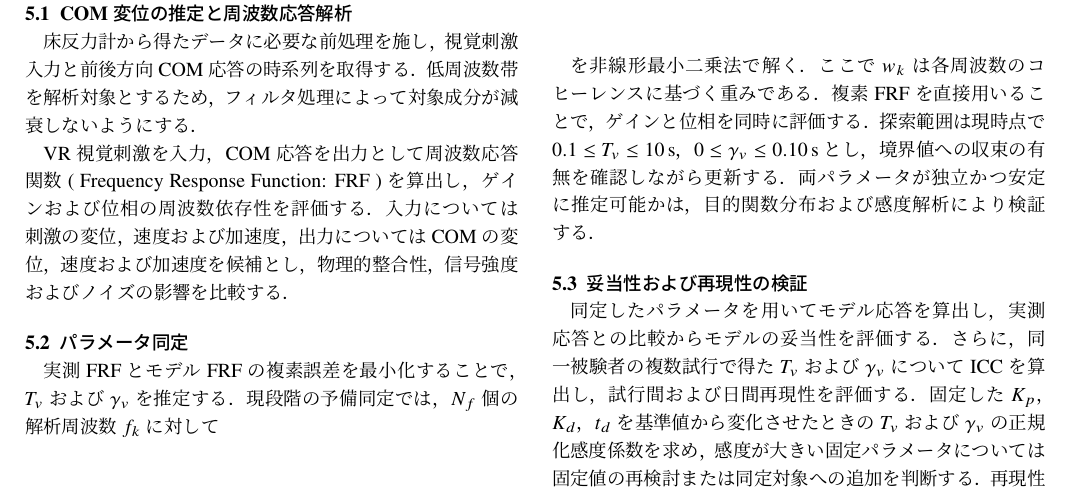
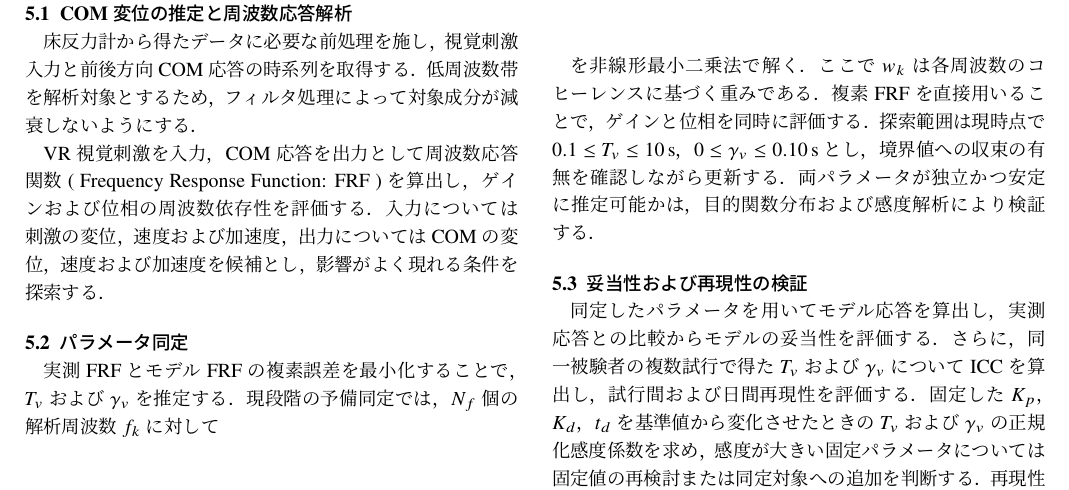
Before and after one commit to kotomi0212/KoTeX, a LaTeX document (B4/chukan01/main.tex): part of page 3 of 5, cut so that both start at the same text. Compiled offline with LuaLaTeX.

Commit message:
解析方法微修正

```diff
--- a/B4/chukan01/main.tex
+++ b/B4/chukan01/main.tex
@@ -300,9 +300,16 @@ VR空間には格子状の視覚環境を構築し，その前後並進運動に
 
 \subsection{COM変位の推定と周波数応答解析}
 
-床反力計から得たデータに必要な前処理を施し，視覚刺激入力と前後方向COM応答の時系列を取得する．低周波数帯を解析対象とするため，フィルタ処理によって対象成分が減衰しないようにする．
+床反力計から得たデータに必要な前処理を施し，
+視覚刺激入力と前後方向COM応答の時系列を取得する．
+低周波数帯を解析対象とするため，フィルタ処理によって対象成分が減衰しないようにする．
 
-VR視覚刺激を入力，COM応答を出力として周波数応答関数 ( Frequency Response Function: FRF ) を算出し，ゲインおよび位相の周波数依存性を評価する．入力については刺激の変位，速度および加速度，出力についてはCOMの変位，速度および加速度を候補とし，物理的整合性，信号強度およびノイズの影響を比較する．
+VR視覚刺激を入力，COM応答を出力として
+周波数応答関数 ( Frequency Response Function: FRF ) を算出し，
+ゲインおよび位相の周波数依存性を評価する．
+入力については刺激の変位，速度および加速度，
+出力についてはCOMの変位，速度および加速度を候補とし，
+影響がよく現れる条件を探索する．
 
 \subsection{パラメータ同定}
 
```
